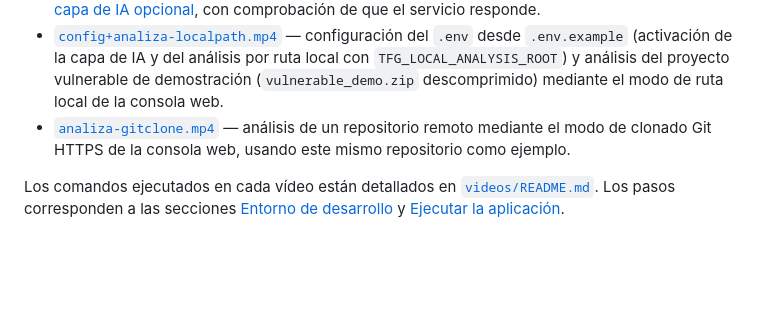
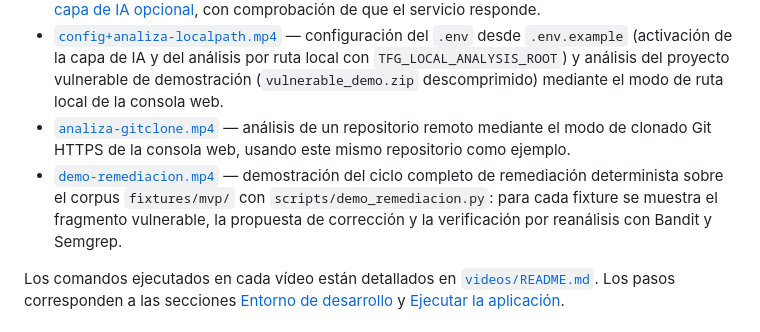
Before and after one commit to p3ix/tfg-secure-code-remediation, a Markdown page: README.md, the part around the change. Rendered like a GitHub page; blank space fills up the shorter version.

```diff
--- a/README.md
+++ b/README.md
@@ -139,6 +139,7 @@ En [`videos/`](videos/) hay vídeos cortos que muestran el sistema en funcionami
 - [`instalacion-ollama.mp4`](videos/instalacion-ollama.mp4) — instalación de [Ollama](https://ollama.com) y descarga del modelo `llama3.2:3b` para la [capa de IA opcional](#capa-de-ia-opcional), con comprobación de que el servicio responde.
 - [`config+analiza-localpath.mp4`](videos/config+analiza-localpath.mp4) — configuración del `.env` desde `.env.example` (activación de la capa de IA y del análisis por ruta local con `TFG_LOCAL_ANALYSIS_ROOT`) y análisis del proyecto vulnerable de demostración (`vulnerable_demo.zip` descomprimido) mediante el modo de ruta local de la consola web.
 - [`analiza-gitclone.mp4`](videos/analiza-gitclone.mp4) — análisis de un repositorio remoto mediante el modo de clonado Git HTTPS de la consola web, usando este mismo repositorio como ejemplo.
+- [`demo-remediacion.mp4`](videos/demo-remediacion.mp4) — demostración del ciclo completo de remediación determinista sobre el corpus `fixtures/mvp/` con `scripts/demo_remediacion.py`: para cada fixture se muestra el fragmento vulnerable, la propuesta de corrección y la verificación por reanálisis con Bandit y Semgrep.
 
 Los comandos ejecutados en cada vídeo están detallados en [`videos/README.md`](videos/README.md). Los pasos corresponden a las secciones [Entorno de desarrollo](#entorno-de-desarrollo) y [Ejecutar la aplicación](#ejecutar-la-aplicación).
 
```
Also changed, not shown: videos/README.md (+10 -0 lines).
